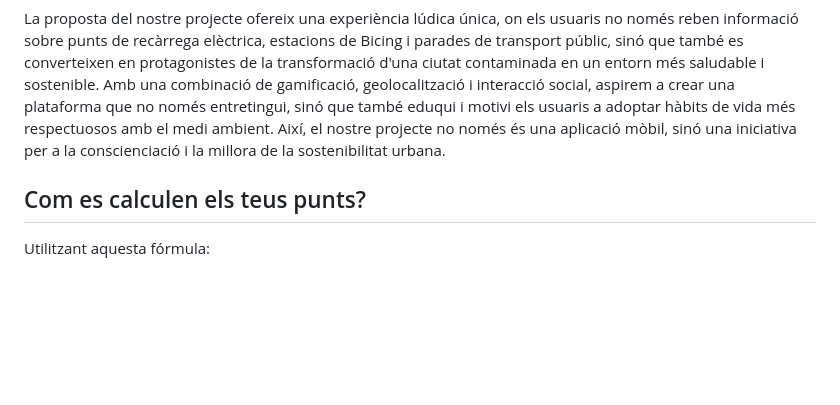
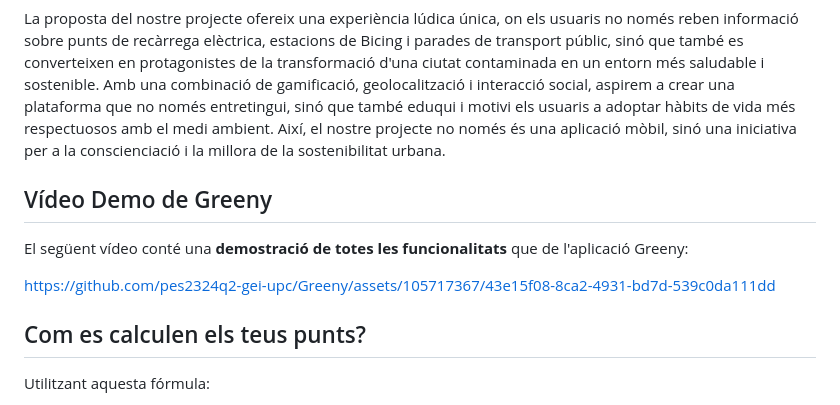
Before and after one commit to pes2324q2-gei-upc/Greeny, a Markdown page: README.md, the part around the change. Drawn GitHub-style; blank space fills up the shorter version.

Commit message:
Afegit Video Demo Greeny al README.md

```diff
--- a/README.md
+++ b/README.md
@@ -57,6 +57,14 @@ Aplicació de mobilitat sostenible
 El nostre projecte consisteix en una aplicació mòbil que té com a idea principal un concepte innovador: un joc interactiu orientat en la sostenibilitat urbana, centrat en l'objectiu de descontaminar una ciutat. Mitjançant una aplicació mòbil, els usuaris tindran l'oportunitat de participar activament en aquest desafiament ambiental. A través de mecàniques de joc inspiradores i educatives, els jugadors seran responsables de prendre decisions sobre els seus desplaçaments diaris i, al mateix temps, contribuir a la reducció de la contaminació i al creixement de la sostenibilitat urbana.
 
 La proposta del nostre projecte ofereix una experiència lúdica única, on els usuaris no només reben informació sobre punts de recàrrega elèctrica, estacions de Bicing i parades de transport públic, sinó que també es converteixen en protagonistes de la transformació d'una ciutat contaminada en un entorn més saludable i sostenible. Amb una combinació de gamificació, geolocalització i interacció social, aspirem a crear una plataforma que no només entretingui, sinó que també eduqui i motivi els usuaris a adoptar hàbits de vida més respectuosos amb el medi ambient. Així, el nostre projecte no només és una aplicació mòbil, sinó una iniciativa per a la conscienciació i la millora de la sostenibilitat urbana.
+
+## Vídeo Demo de Greeny
+
+El següent vídeo conté una **demostració de totes les funcionalitats** que de l'aplicació Greeny:
+
+https://github.com/pes2324q2-gei-upc/Greeny/assets/105717367/43e15f08-8ca2-4931-bd7d-539c0da111dd
+
+
 
 ## Com es calculen els teus punts?
 
```
